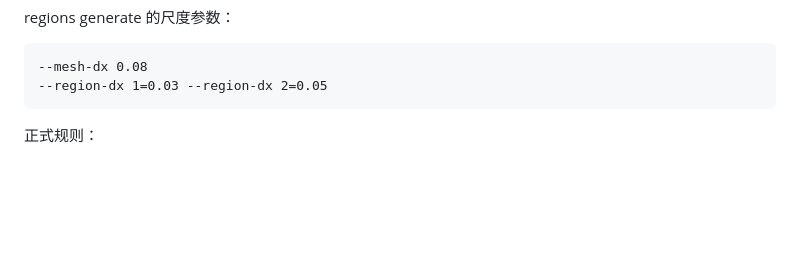
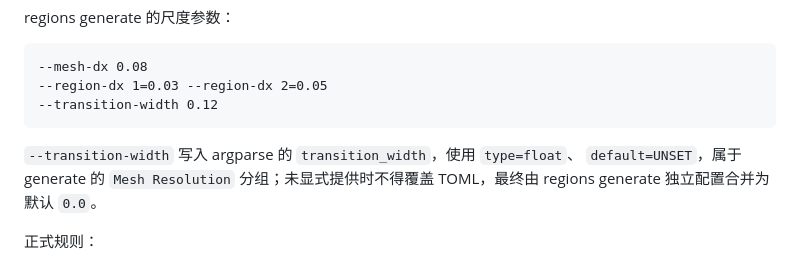
Before and after one commit to ziyu59151/LinkMesh, a Markdown page: LinkMesh_Architecture_Plan.md, the part around the change. Drawn GitHub-style; blank space fills up the shorter version.

Commit message:
docs: 补充渐变层宽度参数配置说明
Co-authored-by: aider (openai/gpt-5.6-sol) <aider@aider.chat>

````diff
--- a/LinkMesh_Architecture_Plan.md
+++ b/LinkMesh_Architecture_Plan.md
@@ -1637,7 +1637,12 @@ regions generate 的尺度参数：
 ```text
 --mesh-dx 0.08
 --region-dx 1=0.03 --region-dx 2=0.05
-```
+--transition-width 0.12
+```
+
+`--transition-width` 写入 argparse 的 `transition_width`，使用 `type=float`、
+`default=UNSET`，属于 generate 的 `Mesh Resolution` 分组；未显式提供时不得覆盖
+TOML，最终由 regions generate 独立配置合并为默认 `0.0`。
 
 正式规则：
 
````
